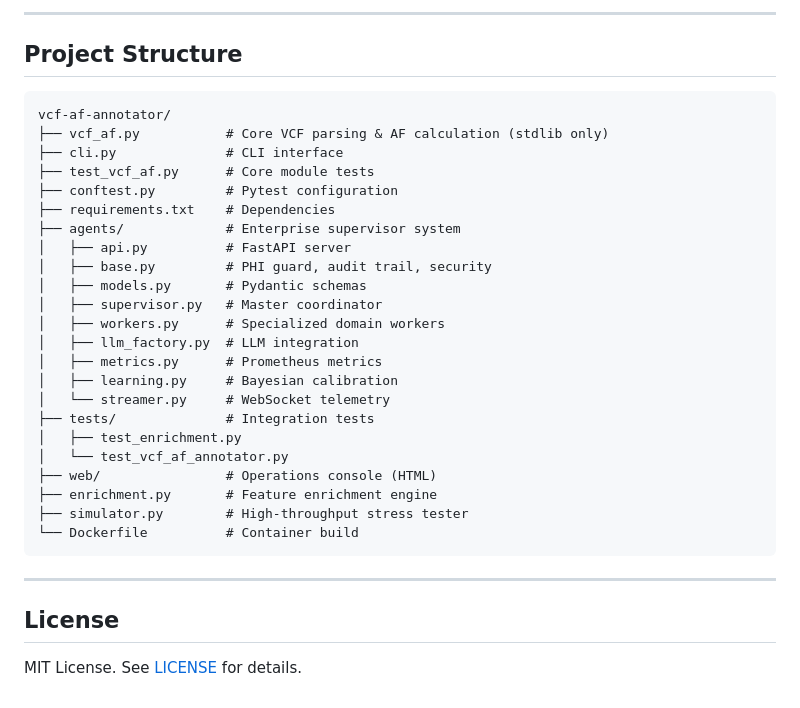
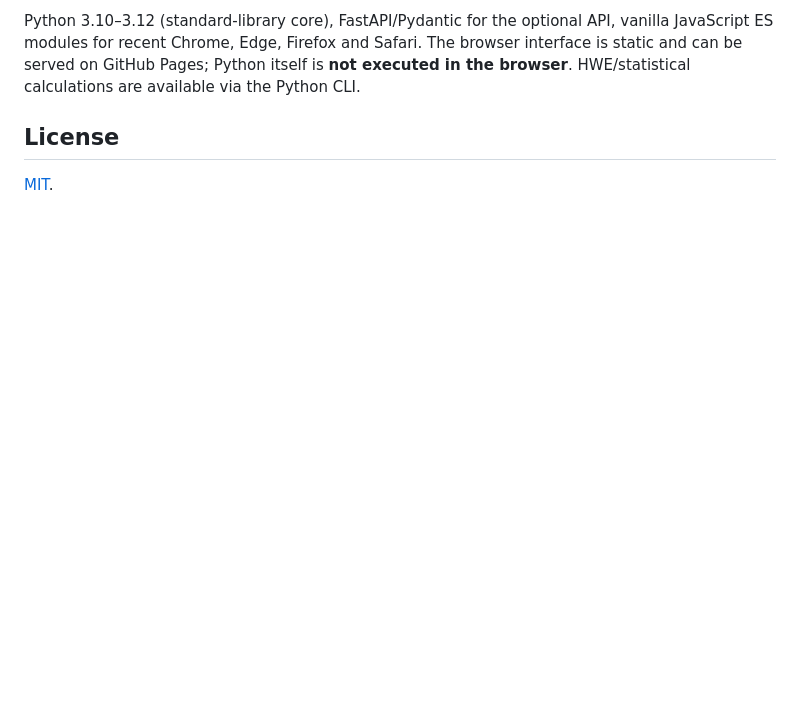
Before and after one commit to abusuraihsakhri/vcf-af-annotator, a Markdown page: README.md, the part around one of its changes. Rendered like a GitHub page; blank space fills up the shorter version.

````diff
--- a/README.md
+++ b/README.md
@@ -180,35 +70,5 @@ docker-compose up -d
----
-
-## Project Structure
-
-```
-vcf-af-annotator/
-├── vcf_af.py           # Core VCF parsing & AF calculation (stdlib only)
-├── cli.py              # CLI interface
-├── test_vcf_af.py      # Core module tests
-├── conftest.py         # Pytest configuration
-├── requirements.txt    # Dependencies
-├── agents/             # Enterprise supervisor system
-│   ├── api.py          # FastAPI server
-│   ├── base.py         # PHI guard, audit trail, security
-│   ├── models.py       # Pydantic schemas
-│   ├── supervisor.py   # Master coordinator
-│   ├── workers.py      # Specialized domain workers
-│   ├── llm_factory.py  # LLM integration
-│   ├── metrics.py      # Prometheus metrics
-│   ├── learning.py     # Bayesian calibration
-│   └── streamer.py     # WebSocket telemetry
-├── tests/              # Integration tests
-│   ├── test_enrichment.py
-│   └── test_vcf_af_annotator.py
-├── web/                # Operations console (HTML)
-├── enrichment.py       # Feature enrichment engine
-├── simulator.py        # High-throughput stress tester
-└── Dockerfile          # Container build
-```
-
----
+Python 3.10–3.12 (standard-library core), FastAPI/Pydantic for the optional API, vanilla JavaScript ES modules for recent Chrome, Edge, Firefox and Safari. The browser interface is static and can be served on GitHub Pages; Python itself is **not executed in the browser**. HWE/statistical calculations are available via the Python CLI.
 
 ## License
 
-MIT License. See [LICENSE](LICENSE) for details.
+[MIT](LICENSE).
````
Also changed, not shown: other parts of README.md (+42 -152 lines).
